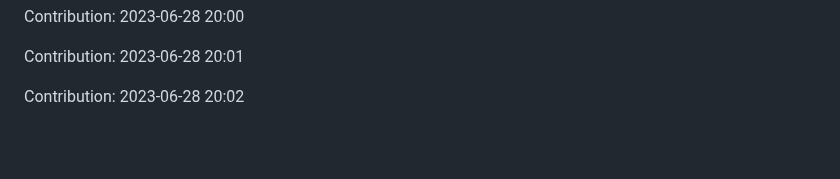
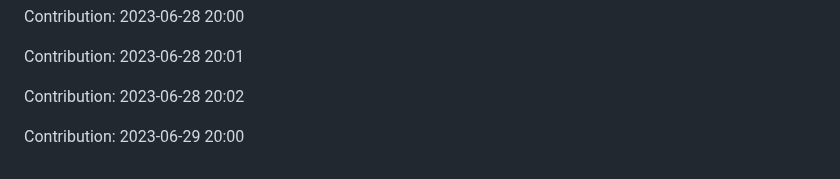
Before and after one commit to zlin1228/fair-market-value-analysis, a Markdown page: README.md, the part around the change. GitHub-like rendering; blank space fills up the shorter version.

Commit message:
"Contribution: 2023-06-29 20:00"

```diff
--- a/README.md
+++ b/README.md
@@ -760,3 +760,5 @@ Contribution: 2023-06-28 20:00
 Contribution: 2023-06-28 20:01
 
 Contribution: 2023-06-28 20:02
+
+Contribution: 2023-06-29 20:00
```
